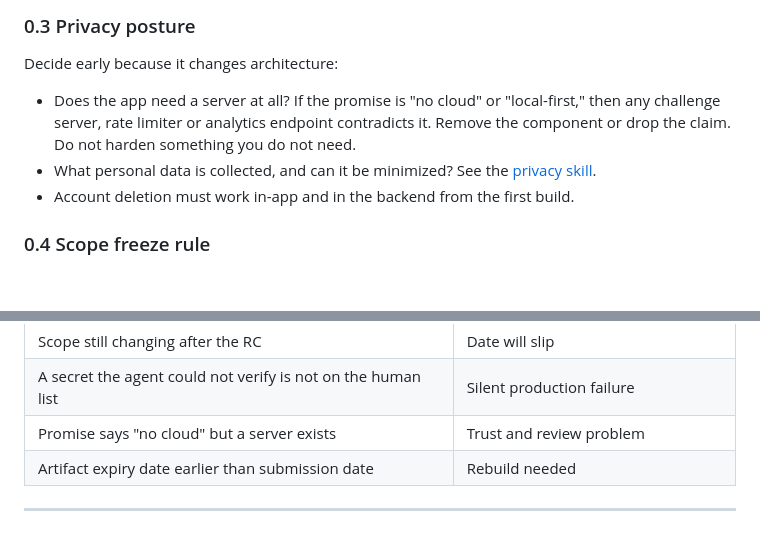
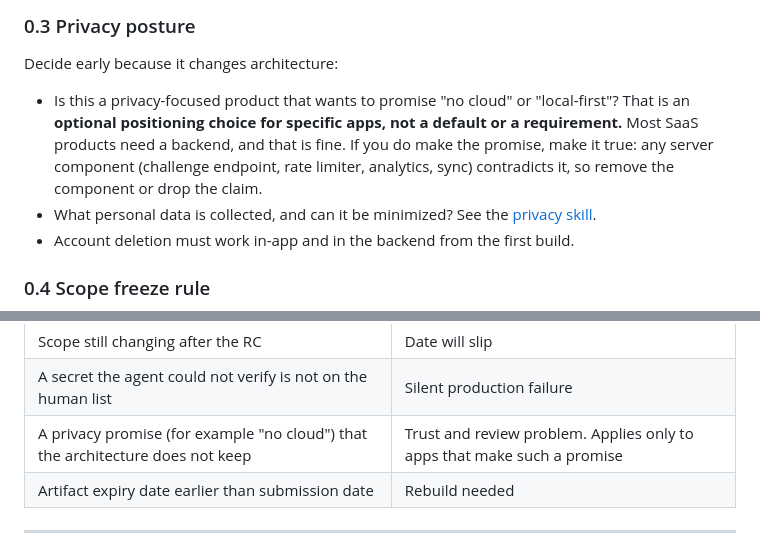
Before and after one commit to TaylorONeal/SaaS-Viber, a Markdown page: docs/guides/WEB_TO_MOBILE_LAUNCH_PLAYBOOK.md, 2 parts joined by grey strips. Rendered like a GitHub page; blank space fills up the shorter version.

```diff
--- a/docs/guides/WEB_TO_MOBILE_LAUNCH_PLAYBOOK.md
+++ b/docs/guides/WEB_TO_MOBILE_LAUNCH_PLAYBOOK.md
@@ -113,9 +113,12 @@ A server that accepts only one store's receipts, with the other store unhandled,
 
 Decide early because it changes architecture:
 
-- Does the app need a server at all? If the promise is "no cloud" or "local-first,"
-  then any challenge server, rate limiter or analytics endpoint contradicts it.
-  Remove the component or drop the claim. Do not harden something you do not need.
+- Is this a privacy-focused product that wants to promise "no cloud" or
+  "local-first"? That is an **optional positioning choice for specific apps, not a
+  default or a requirement.** Most SaaS products need a backend, and that is fine.
+  If you do make the promise, make it true: any server component (challenge
+  endpoint, rate limiter, analytics, sync) contradicts it, so remove the component
+  or drop the claim.
 - What personal data is collected, and can it be minimized? See the
   [privacy skill](../../skills/privacy-skill/SKILL.md).
 - Account deletion must work in-app and in the backend from the first build.
@@ -556,7 +559,7 @@ If any of these is true, stop and fix it before continuing.
 | Review notes written from an account with saved data | Reviewer gets stuck |
 | Scope still changing after the RC | Date will slip |
 | A secret the agent could not verify is not on the human list | Silent production failure |
-| Promise says "no cloud" but a server exists | Trust and review problem |
+| A privacy promise (for example "no cloud") that the architecture does not keep | Trust and review problem. Applies only to apps that make such a promise |
 | Artifact expiry date earlier than submission date | Rebuild needed |
 
 ---
```
Also changed, not shown: docs/ai-agents/LESSONS_LEARNED.md (+5 -4 lines).
